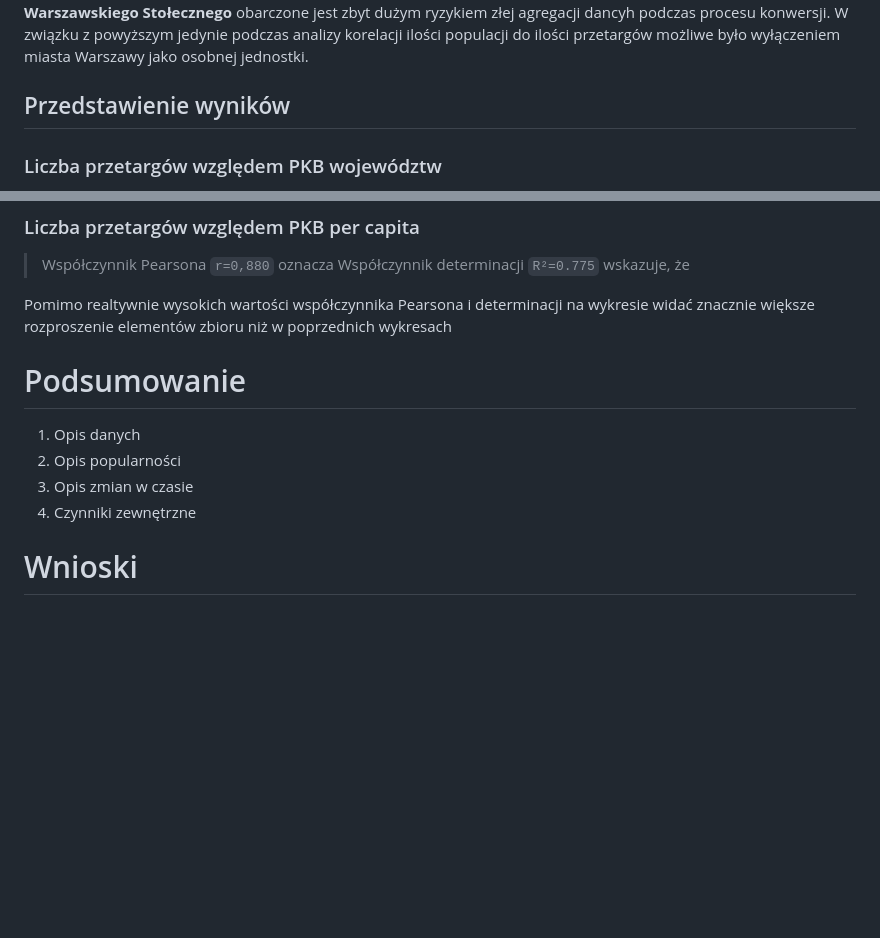
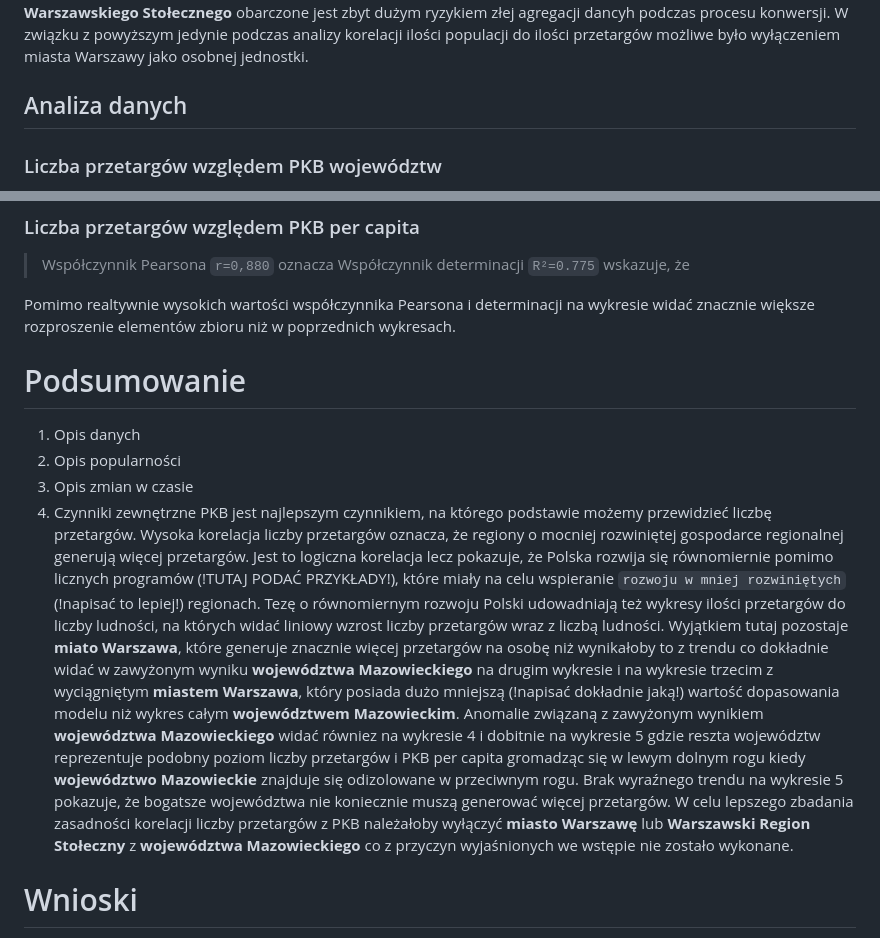
Before and after one commit to 98CharleS/eZam-Database-analysis, a Markdown page: report.md, 2 parts joined by grey strips. Drawn GitHub-style; blank space fills up the shorter version.

```diff
--- a/report.md
+++ b/report.md
@@ -25,7 +25,7 @@ Czy we wszystkich województwach sytuacja się powtarza? Czy czasami są odstęp
 Nie ma dostępnych danych udziału **miasta Warszawy** w ogólnym PKB kraju. Jedyne dostępne dane przedstawiają udział **Regionu Warszawskiego Stołecznego** według podziału **NUTS 2**. Przekształcenie danych uzyskanych z platformy eZamówienia na system **NUTS 2** mogłoby doprowadzić do złej alokacji jednostek samorządu terytorialnego ze względu na oryginalną strukturę danych zawierających `organizationProvince`, które przedstawia województwo zamawiającego oraz `organizationCity`, które przedstawia miejscowość zamawiającego. Ze względu na skalę wynikającą z ilości miejscowości wchodzących w skład **Regionu Warszawskiego Stołecznego**, a jednocześnie małą precyzyjność oryginalnych danych przedstawiających lokalizację przetargu w odniesieniu do uładu administracyjnego konwersja danych do formatu **NUTS 2** i wzbogacenie ich o dane odnośnie populacji w gmianch wchodzących w skład **Regionu Warszawskiego Stołecznego** obarczone jest zbyt dużym ryzykiem złej agregacji dancyh podczas procesu konwersji.
 W związku z powyższym jedynie podczas analizy korelacji ilości populacji do ilości przetargów możliwe było wyłączeniem miasta Warszawy jako osobnej jednostki.
 
-## Przedstawienie wyników
+## Analiza danych
 ### Liczba przetargów względem PKB województw
 Liczba przetargów w województwie jest wysoce skorelowana ze wskaźnikiem PKB danego województwa.
 Współczynnik Pearsona `r=0.974` oznacza bardzo silną dodatnią korelację.
@@ -52,13 +52,18 @@ Liczba ludności rośnie w tym samym kierunku do PKB województwa. Warto zauważ
 >Współczynnik Pearsona `r=0,880` oznacza
 >Współczynnik determinacji `R²=0.775` wskazuje, że
 
-Pomimo realtywnie wysokich wartości współczynnika Pearsona i determinacji na wykresie widać znacznie większe rozproszenie elementów zbioru niż w poprzednich wykresach
+Pomimo realtywnie wysokich wartości współczynnika Pearsona i determinacji na wykresie widać znacznie większe rozproszenie elementów zbioru niż w poprzednich wykresach.
 
 # Podsumowanie
 1. Opis danych
 2. Opis popularności
 3. Opis zmian w czasie
 4. Czynniki zewnętrzne
+PKB jest najlepszym czynnikiem, na którego podstawie możemy przewidzieć liczbę przetargów. Wysoka korelacja liczby przetargów oznacza, że regiony o mocniej rozwiniętej gospodarce regionalnej generują więcej przetargów. Jest to logiczna korelacja lecz pokazuje, że Polska rozwija się równomiernie pomimo licznych programów (!TUTAJ PODAĆ PRZYKŁADY!), które miały na celu wspieranie `rozwoju w mniej rozwiniętych` (!napisać to lepiej!) regionach.
+Tezę o równomiernym rozwoju Polski udowadniają też wykresy ilości przetargów do liczby ludności, na których widać liniowy wzrost liczby przetargów wraz z liczbą ludności. Wyjątkiem tutaj pozostaje **miato Warszawa**, które generuje znacznie więcej przetargów na osobę niż wynikałoby to z trendu co dokładnie widać w zawyżonym wyniku **województwa Mazowieckiego** na drugim wykresie i na wykresie trzecim z wyciągniętym **miastem Warszawa**, który posiada dużo mniejszą (!napisać dokładnie jaką!) wartość dopasowania modelu niż wykres całym **województwem Mazowieckim**. Anomalie związaną z zawyżonym wynikiem **województwa Mazowieckiego** widać równiez na wykresie 4 i dobitnie na wykresie 5 gdzie reszta województw reprezentuje podobny poziom liczby przetargów i PKB per capita gromadząc się w lewym dolnym rogu kiedy **województwo Mazowieckie** znajduje się odizolowane w przeciwnym rogu. Brak wyraźnego trendu na wykresie 5 pokazuje, że bogatsze województwa nie koniecznie muszą generować więcej przetargów.
+W celu lepszego zbadania zasadności korelacji liczby przetargów z PKB należałoby wyłączyć **miasto Warszawę** lub **Warszawski Region Stołeczny** z **województwa Mazowieckiego** co z przyczyn wyjaśnionych we wstępie nie zostało wykonane.
+
+
 
 # Wnioski
 1. Do czego można wykorzystać badania i pracę?
```
